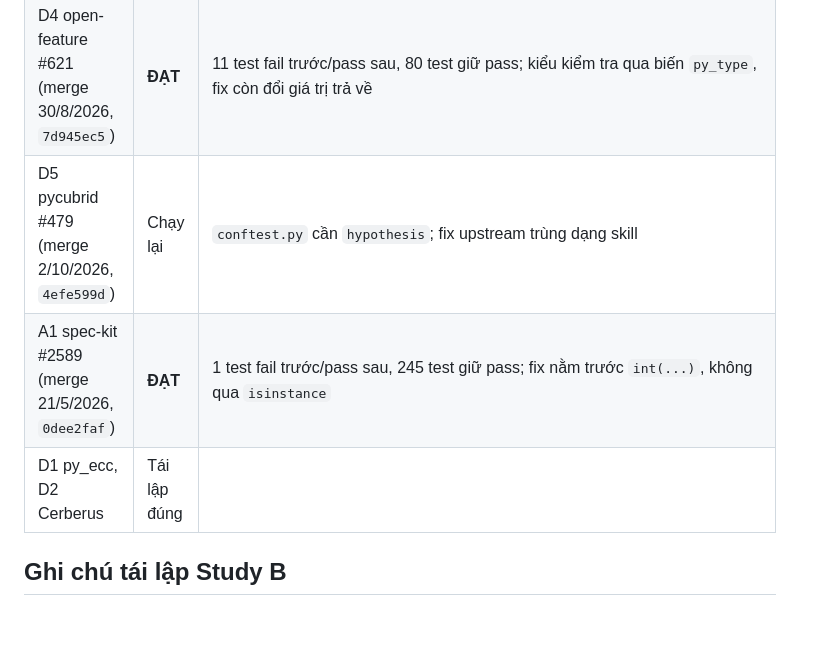
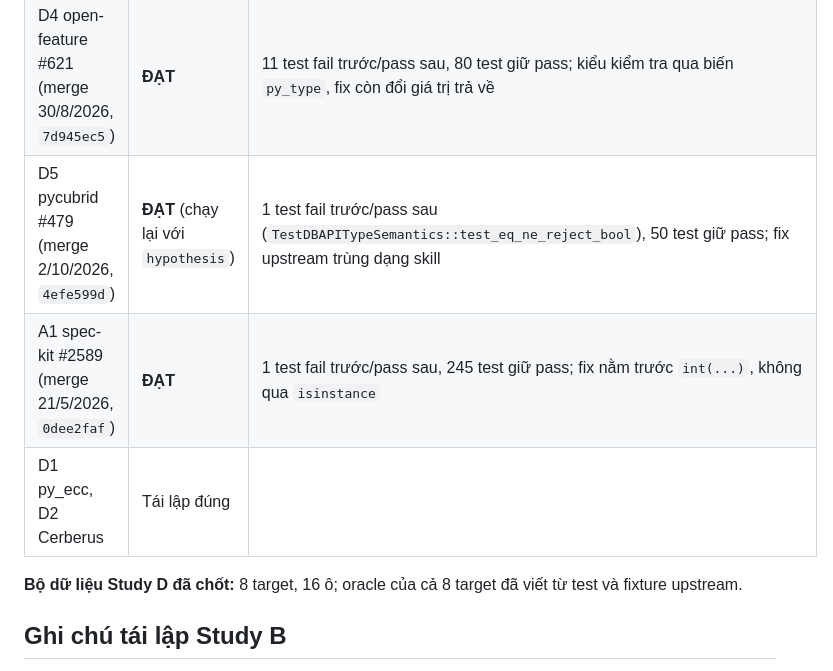
Before and after one commit to dinhthithuthuyduphong-bot/-gatekeeper-p6, a Markdown page: EVIDENCE_LEDGER.md, the part around the change. GitHub-like rendering; blank space fills up the shorter version.

```diff
--- a/EVIDENCE_LEDGER.md
+++ b/EVIDENCE_LEDGER.md
@@ -53,9 +53,11 @@ Thêm ứng viên dương D3 spec-kit #3268, D4 open-feature #621, D5 pycubrid #
 |---|---|---|
 | D3 spec-kit #3268 (merge 13/7/2026, `903d707d`) | **ĐẠT** | 1 test fail trước/pass sau (`TestExtensionPriorityCLI::test_set_priority_repairs_corrupted_bool`), 342 test giữ pass; fix upstream trùng dạng skill |
 | D4 open-feature #621 (merge 30/8/2026, `7d945ec5`) | **ĐẠT** | 11 test fail trước/pass sau, 80 test giữ pass; kiểu kiểm tra qua biến `py_type`, fix còn đổi giá trị trả về |
-| D5 pycubrid #479 (merge 2/10/2026, `4efe599d`) | Chạy lại | `conftest.py` cần `hypothesis`; fix upstream trùng dạng skill |
+| D5 pycubrid #479 (merge 2/10/2026, `4efe599d`) | **ĐẠT** (chạy lại với `hypothesis`) | 1 test fail trước/pass sau (`TestDBAPITypeSemantics::test_eq_ne_reject_bool`), 50 test giữ pass; fix upstream trùng dạng skill |
 | A1 spec-kit #2589 (merge 21/5/2026, `0dee2faf`) | **ĐẠT** | 1 test fail trước/pass sau, 245 test giữ pass; fix nằm trước `int(...)`, không qua `isinstance` |
 | D1 py_ecc, D2 Cerberus | Tái lập đúng | |
+
+**Bộ dữ liệu Study D đã chốt:** 8 target, 16 ô; oracle của cả 8 target đã viết từ test và fixture upstream.
 
 ## Ghi chú tái lập Study B
 
```
